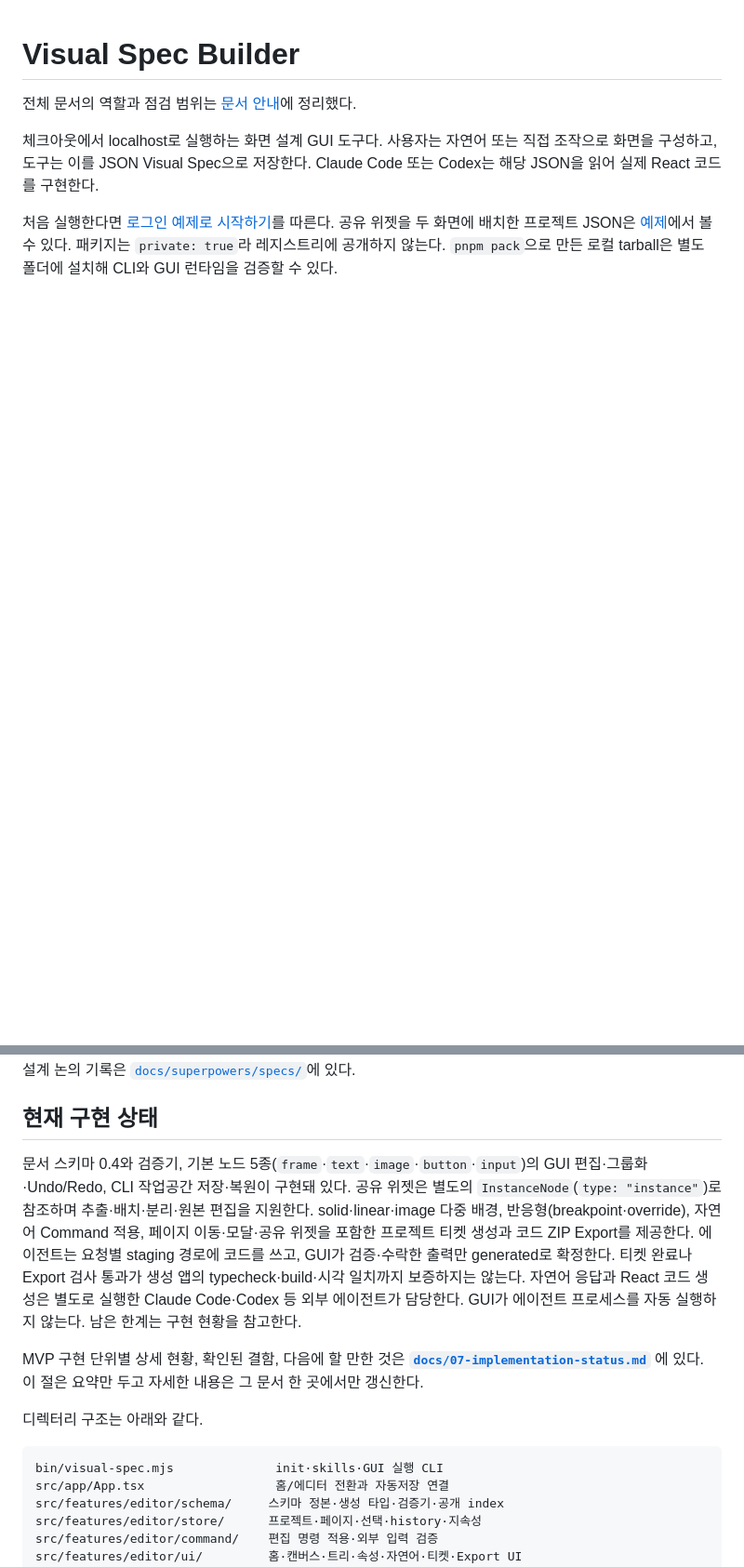
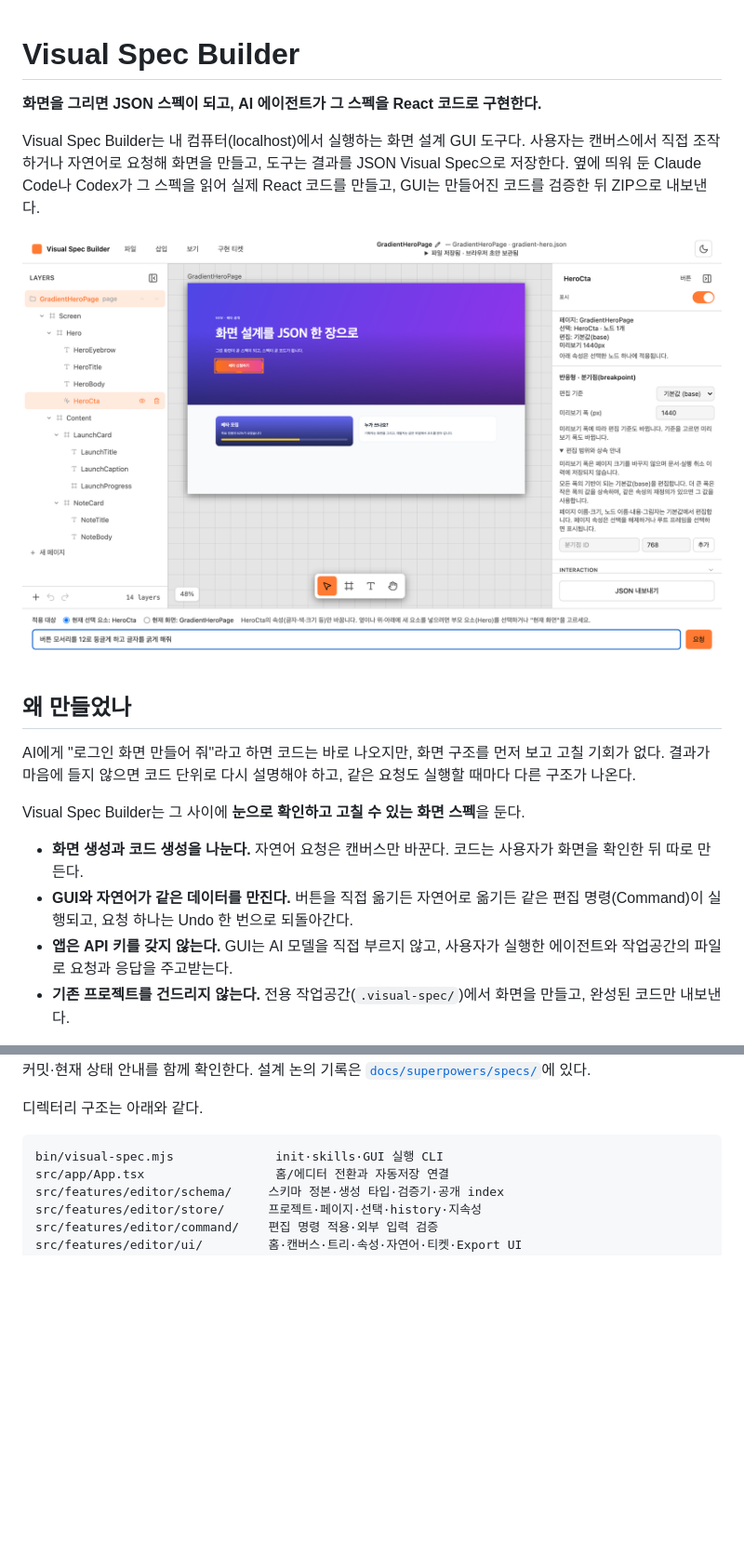
Before and after one commit to visual-spec-labs/Visual-Spec-Builder, a Markdown page: README.md, 2 parts joined by grey strips. Shown at 93% size. Rendered like a GitHub page; pictures changed too: docs/images/readme-editor.png (added); blank space fills up the shorter version.

Commit message:
docs: README 위쪽에 완성된 프로젝트 소개를 둔다 (#493)
Co-Authored-By: Claude Opus 5.5 <noreply@anthropic.com>

```diff
--- a/README.md
+++ b/README.md
@@ -1,11 +1,22 @@
 # Visual Spec Builder
 
-전체 문서의 역할과 점검 범위는 [문서 안내](docs/README.md)에 정리했다.
+**화면을 그리면 JSON 스펙이 되고, AI 에이전트가 그 스펙을 React 코드로 구현한다.**
 
-체크아웃에서 localhost로 실행하는 화면 설계 GUI 도구다.
-사용자는 자연어 또는 직접 조작으로 화면을 구성하고, 도구는 이를 JSON Visual Spec으로 저장한다.
-Claude Code 또는 Codex는 해당 JSON을 읽어 실제 React 코드를 구현한다.
+Visual Spec Builder는 내 컴퓨터(localhost)에서 실행하는 화면 설계 GUI 도구다.
+사용자는 캔버스에서 직접 조작하거나 자연어로 요청해 화면을 만들고, 도구는 결과를 JSON Visual Spec으로 저장한다.
+옆에 띄워 둔 Claude Code나 Codex가 그 스펙을 읽어 실제 React 코드를 만들고, GUI는 만들어진 코드를 검증한 뒤 ZIP으로 내보낸다.
 
-처음 실행한다면 [로그인 예제로 시작하기](docs/14-getting-started.md)를 따른다.
-공유 위젯을 두 화면에 배치한 프로젝트 JSON은 [예제](examples/shared-widget-project.json)에서 볼 수 있다.
-패키지는 `private: true`라 레지스트리에 공개하지 않는다. `pnpm pack`으로 만든 로컬 tarball은 별도 폴더에 설치해 CLI와 GUI 런타임을 검증할 수 있다.
+![Visual Spec Builder 에디터 — 레이어 트리, 캔버스, 속성 패널, 자연어 입력창](docs/images/readme-editor.png)
+
+## 왜 만들었나
+
+AI에게 "로그인 화면 만들어 줘"라고 하면 코드는 바로 나오지만, 화면 구조를 먼저 보고 고칠 기회가 없다.
+결과가 마음에 들지 않으면 코드 단위로 다시 설명해야 하고, 같은 요청도 실행할 때마다 다른 구조가 나온다.
+
+Visual Spec Builder는 그 사이에 **눈으로 확인하고 고칠 수 있는 화면 스펙**을 둔다.
+
+- **화면 생성과 코드 생성을 나눈다.** 자연어 요청은 캔버스만 바꾼다. 코드는 사용자가 화면을 확인한 뒤 따로 만든다.
+- **GUI와 자연어가 같은 데이터를 만진다.** 버튼을 직접 옮기든 자연어로 옮기든 같은 편집 명령(Command)이 실행되고, 요청 하나는 Undo 한 번으로 되돌아간다.
+- **앱은 API 키를 갖지 않는다.** GUI는 AI 모델을 직접 부르지 않고, 사용자가 실행한 에이전트와 작업공간의 파일로 요청과 응답을 주고받는다.
+- **기존 프로젝트를 건드리지 않는다.** 전용 작업공간(`.visual-spec/`)에서 화면을 만들고, 완성된 코드만 내보낸다.
+
@@ -59,20 +134,4 @@ Claude Code 또는 Codex는 해당 JSON을 읽어 실제 React 코드를 구현
 설계 논의 기록은 [`docs/superpowers/specs/`](docs/superpowers/specs/)에 있다.
-
-## 현재 구현 상태
-
-문서 스키마 0.4와 검증기, 기본 노드 5종(`frame`·`text`·`image`·`button`·`input`)의
-GUI 편집·그룹화·Undo/Redo, CLI 작업공간 저장·복원이 구현돼 있다. 공유 위젯은 별도의
-`InstanceNode`(`type: "instance"`)로 참조하며 추출·배치·분리·원본 편집을 지원한다.
-solid·linear·image 다중 배경, 반응형(breakpoint·override), 자연어 Command 적용,
-페이지 이동·모달·공유 위젯을 포함한 프로젝트 티켓 생성과 코드 ZIP Export를 제공한다.
-에이전트는 요청별 staging 경로에 코드를 쓰고, GUI가 검증·수락한 출력만 generated로 확정한다.
-티켓 완료나 Export 검사 통과가 생성 앱의 typecheck·build·시각 일치까지 보증하지는 않는다.
-자연어 응답과 React 코드 생성은 별도로 실행한 Claude Code·Codex 등 외부 에이전트가 담당한다.
-GUI가 에이전트 프로세스를 자동 실행하지 않는다. 남은 한계는 구현 현황을 참고한다.
-
-MVP 구현 단위별 상세 현황, 확인된 결함, 다음에 할 만한 것은
-**[`docs/07-implementation-status.md`](docs/07-implementation-status.md)** 에 있다.
-이 절은 요약만 두고 자세한 내용은 그 문서 한 곳에서만 갱신한다.
 
 디렉터리 구조는 아래와 같다.
 
```
Also changed, not shown: other parts of README.md (+107 -43 lines).
